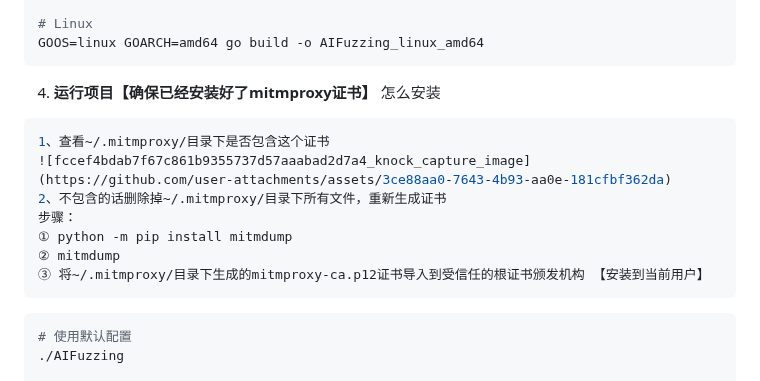
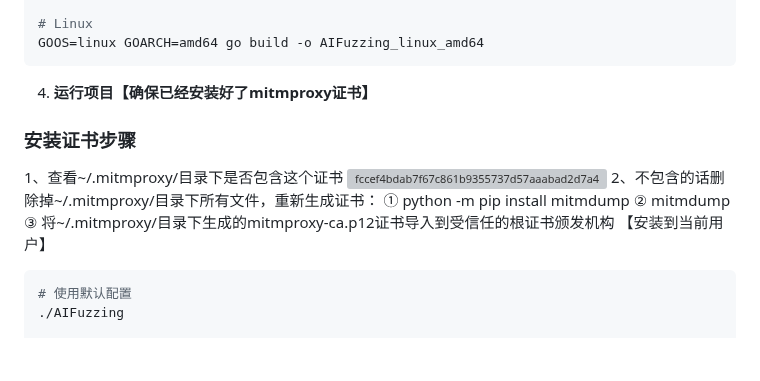
Before and after one commit to darkfiv/AIFuzzing, a Markdown page: README.md, the part around the change. Drawn GitHub-style; blank space fills up the shorter version; grey boxes are pictures that could not be loaded.

````diff
--- a/README.md
+++ b/README.md
@@ -142,16 +142,15 @@ GOOS=linux GOARCH=amd64 go build -o AIFuzzing_linux_amd64
 ```
 
 4. **运行项目【确保已经安装好了mitmproxy证书】**
-怎么安装
-```bash
+
+### 安装证书步骤
 1、查看~/.mitmproxy/目录下是否包含这个证书
 ![fccef4bdab7f67c861b9355737d57aaabad2d7a4_knock_capture_image](https://github.com/user-attachments/assets/3ce88aa0-7643-4b93-aa0e-181cfbf362da)
-2、不包含的话删除掉~/.mitmproxy/目录下所有文件，重新生成证书
-步骤：
+2、不包含的话删除掉~/.mitmproxy/目录下所有文件，重新生成证书：
 ① python -m pip install mitmdump
 ② mitmdump
 ③ 将~/.mitmproxy/目录下生成的mitmproxy-ca.p12证书导入到受信任的根证书颁发机构 【安装到当前用户】
-```
+
 ```bash
 # 使用默认配置
 ./AIFuzzing
````
